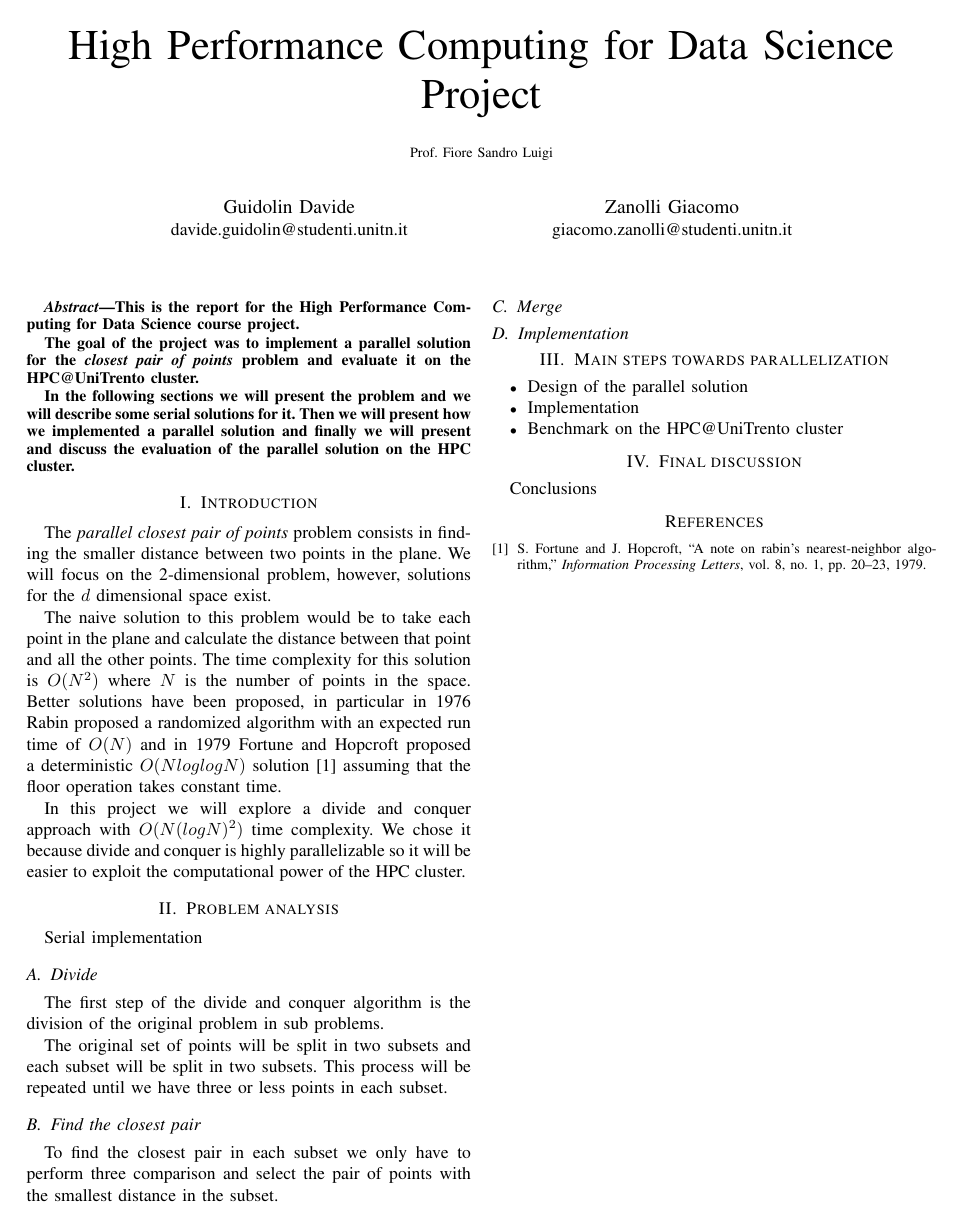
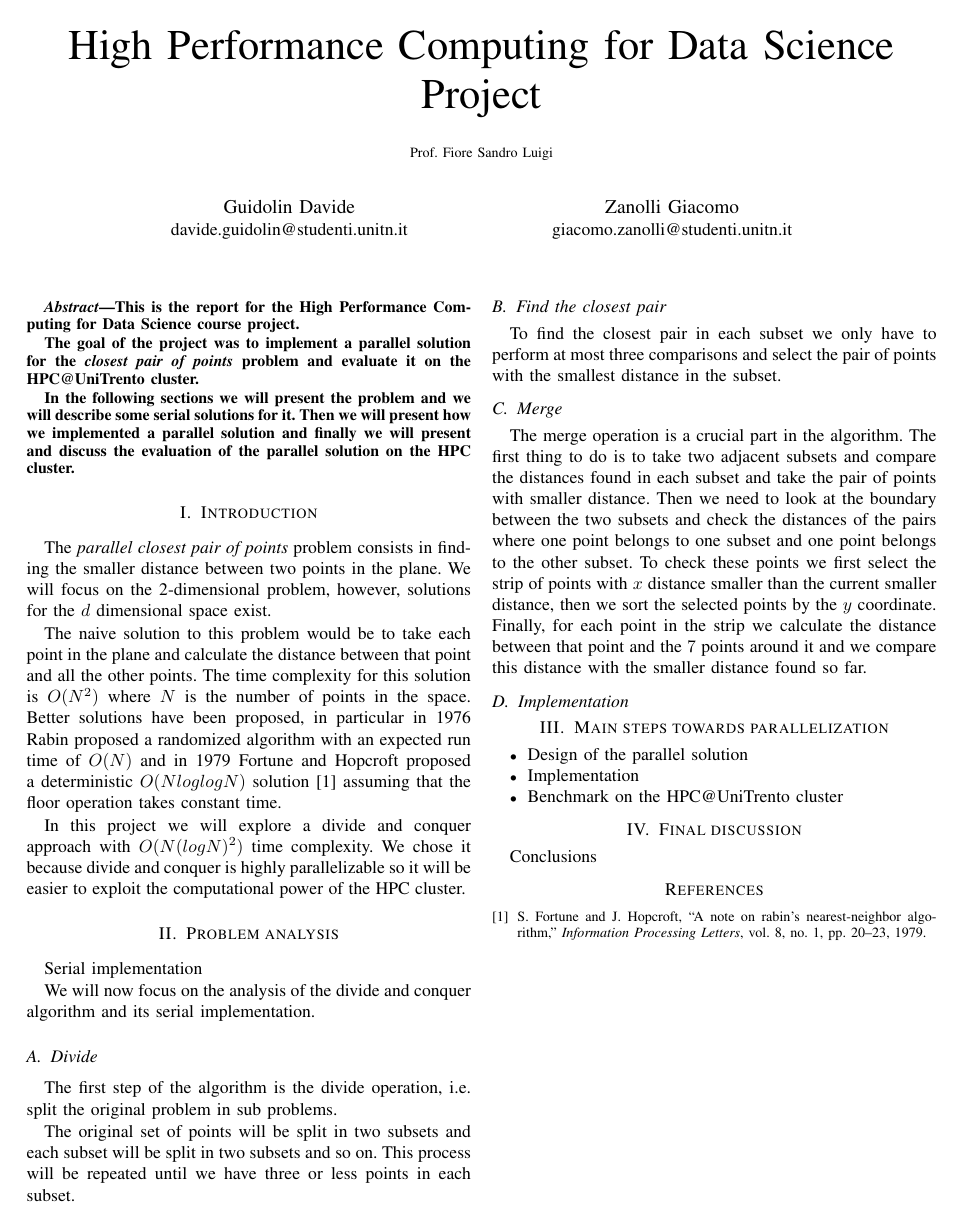
Before and after one commit to civts/hpc-22-report, a LaTeX paper (Report/conference_101719.tex, which reads Report/problem_analysis.tex): the whole page. Compiled offline with pdfLaTeX; a missing font is replaced by an installed copy or a similar font; a LaTeX package or settings file that is missing is left out.

Commit message:
Update report

```diff
--- a/Report/problem_analysis.tex
+++ b/Report/problem_analysis.tex
@@ -1,14 +1,29 @@
 Serial implementation
+
+We will now focus on the analysis of the divide and conquer algorithm
+and its serial implementation.
+
 \subsection{Divide}
-The first step of the divide and conquer algorithm is the division
-of the original problem in sub problems.
+The first step of the algorithm is the divide operation, i.e.
+split the original problem in sub problems.
 
 The original set of points will be split in two subsets and each
-subset will be split in two subsets. This process will be repeated
+subset will be split in two subsets and so on. This process will be repeated
 until we have three or less points in each subset.
 \subsection{Find the closest pair}
 To find the closest pair in each subset we only have to perform
-three comparison and select the pair of points with the smallest
+at most three comparisons and select the pair of points with the smallest
 distance in the subset.
 \subsection{Merge}
+The merge operation is a crucial part in the algorithm.
+The first thing to do is to take two adjacent subsets and compare the distances
+found in each subset and take the pair of points with smaller distance. Then we
+need to look at the boundary between the two subsets and check the distances of
+the pairs where one point belongs to one subset and one point belongs to the other
+subset. To check these points we first select the strip of points with $x$ distance smaller
+than the current smaller distance, then we sort the selected points by the $y$ coordinate.
+Finally, for each point in the strip we calculate the distance between that point and
+the $7$ points around it and we compare this distance with the smaller distance found so far.
+
+
 \subsection{Implementation}
```
Also changed, not shown: Report/conference_101719.pdf, 4 other files.
